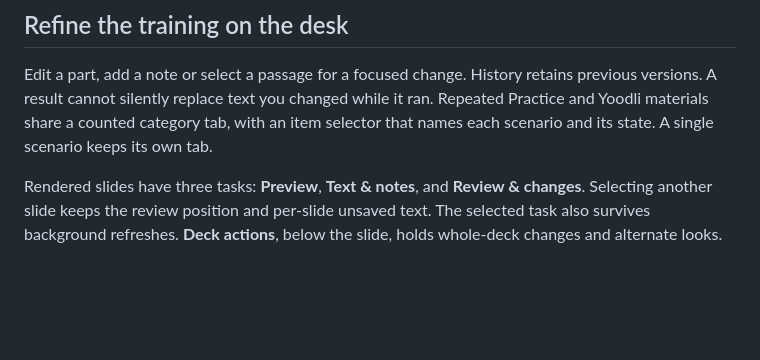
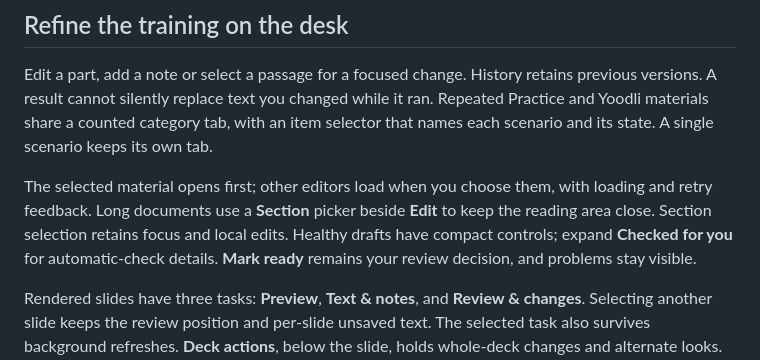
Before and after one commit to dbbaskette/marketing-studio, a Markdown page: studios/training/README.md, the part around the change. Drawn GitHub-style; blank space fills up the shorter version.

```diff
--- a/studios/training/README.md
+++ b/studios/training/README.md
@@ -149,6 +149,12 @@ previous versions. A result cannot silently replace text you changed while it ra
 Repeated Practice and Yoodli materials share a counted category tab, with an item
 selector that names each scenario and its state. A single scenario keeps its own tab.
 
+The selected material opens first; other editors load when you choose them, with
+loading and retry feedback. Long documents use a **Section** picker beside **Edit**
+to keep the reading area close. Section selection retains focus and local edits.
+Healthy drafts have compact controls; expand **Checked for you** for automatic-check
+details. **Mark ready** remains your review decision, and problems stay visible.
+
 Rendered slides have three tasks: **Preview**, **Text & notes**, and **Review &
 changes**. Selecting another slide keeps the review position and per-slide unsaved
 text. The selected task also survives background refreshes. **Deck actions**, below the slide,
```
Also changed, not shown: README.md (+2 -1 lines), docs/design/2026-11-06-golden-gate-21-audit.md (added, +105 -0 lines), docs/design/golden-gate.md (+20 -4 lines), docs/design/golden-gate-21-home.png (added), docs/design/golden-gate-21-training-phone.png (added).
